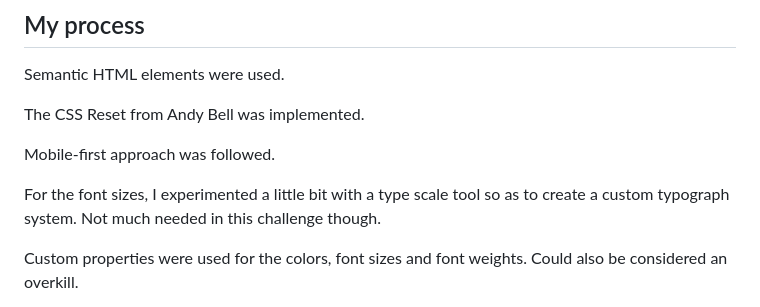
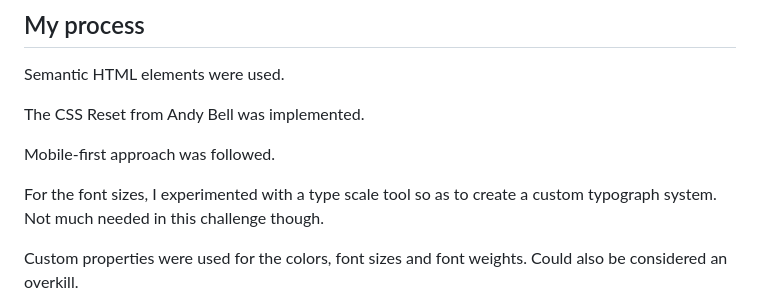
Before and after one commit to dkaffes/results-summary-component, a Markdown page: README.md, the part around the change. Drawn GitHub-style.

```diff
--- a/README.md
+++ b/README.md
@@ -47,7 +47,7 @@ The CSS Reset from Andy Bell was implemented.
 
 Mobile-first approach was followed.
 
-For the font sizes, I experimented a little bit with a type scale tool so as to create a custom typograph system. Not much needed in this challenge though.
+For the font sizes, I experimented with a type scale tool so as to create a custom typograph system. Not much needed in this challenge though.
 
 Custom properties were used for the colors, font sizes and font weights. Could also be considered an overkill.
 
```
